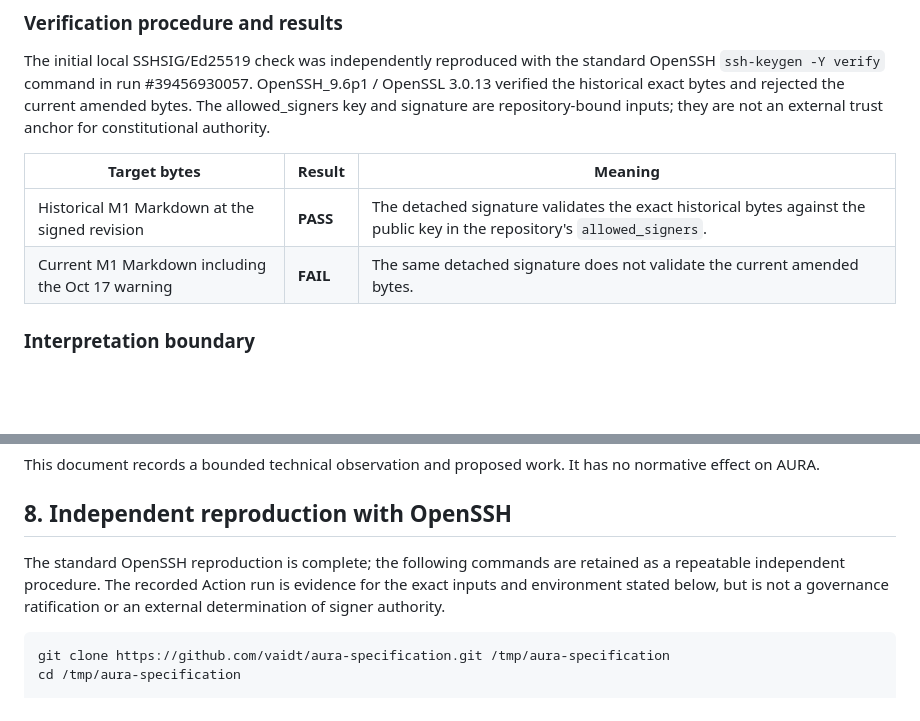
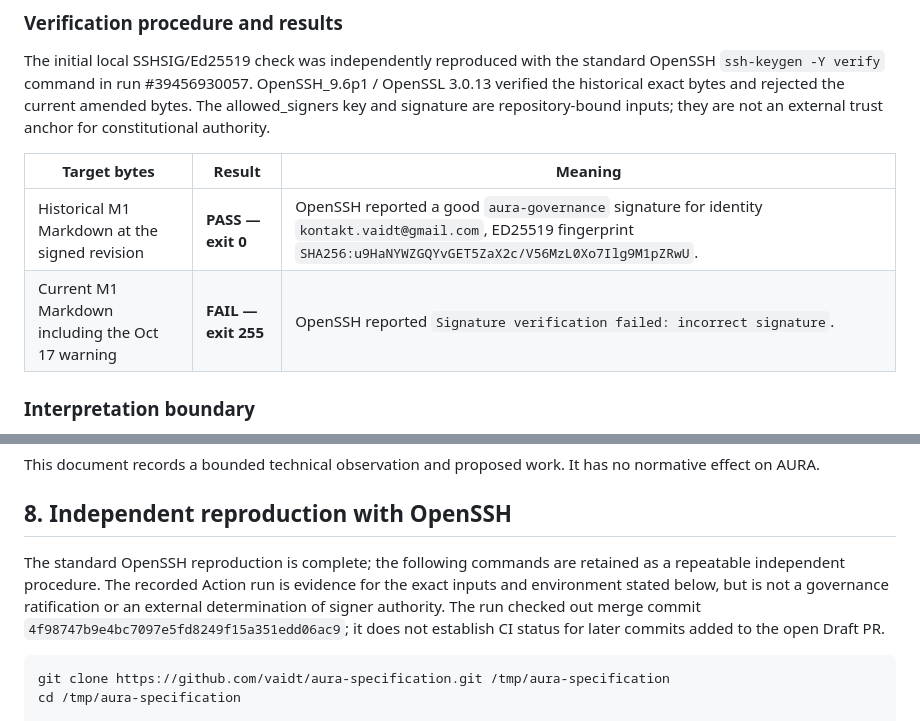
Before and after one commit to vaidt/Projekt-Aura-BETA-, a Markdown page: docs/assurance/SOURCE_BASELINE_2026-10-20.md, 2 parts joined by grey strips. GitHub-like rendering; blank space fills up the shorter version.

Commit message:
docs(assurance): detail OpenSSH exit results in source baseline

````diff
--- a/docs/assurance/SOURCE_BASELINE_2026-10-20.md
+++ b/docs/assurance/SOURCE_BASELINE_2026-10-20.md
@@ -59,8 +59,8 @@ The initial local SSHSIG/Ed25519 check was independently reproduced with the sta
 
 | Target bytes | Result | Meaning |
 |---|---|---|
-| Historical M1 Markdown at the signed revision | **PASS** | The detached signature validates the exact historical bytes against the public key in the repository's `allowed_signers`. |
-| Current M1 Markdown including the Oct 17 warning | **FAIL** | The same detached signature does not validate the current amended bytes. |
+| Historical M1 Markdown at the signed revision | **PASS — exit 0** | OpenSSH reported a good `aura-governance` signature for identity `kontakt.vaidt@gmail.com`, ED25519 fingerprint `SHA256:u9HaNYWZGQYvGET5ZaX2c/V56MzL0Xo7Ilg9M1pZRwU`. |
+| Current M1 Markdown including the Oct 17 warning | **FAIL — exit 255** | OpenSSH reported `Signature verification failed: incorrect signature`. |
 
 ### Interpretation boundary
 
@@ -104,7 +104,7 @@ This document records a bounded technical observation and proposed work. It has
 
 ## 8. Independent reproduction with OpenSSH
 
-The standard OpenSSH reproduction is complete; the following commands are retained as a repeatable independent procedure. The recorded Action run is evidence for the exact inputs and environment stated below, but is not a governance ratification or an external determination of signer authority.
+The standard OpenSSH reproduction is complete; the following commands are retained as a repeatable independent procedure. The recorded Action run is evidence for the exact inputs and environment stated below, but is not a governance ratification or an external determination of signer authority. The run checked out merge commit `4f98747b9e4bc7097e5fd8249f15a351edd06ac9`; it does not establish CI status for later commits added to the open Draft PR.
 
 ```bash
 git clone https://github.com/vaidt/aura-specification.git /tmp/aura-specification
````
